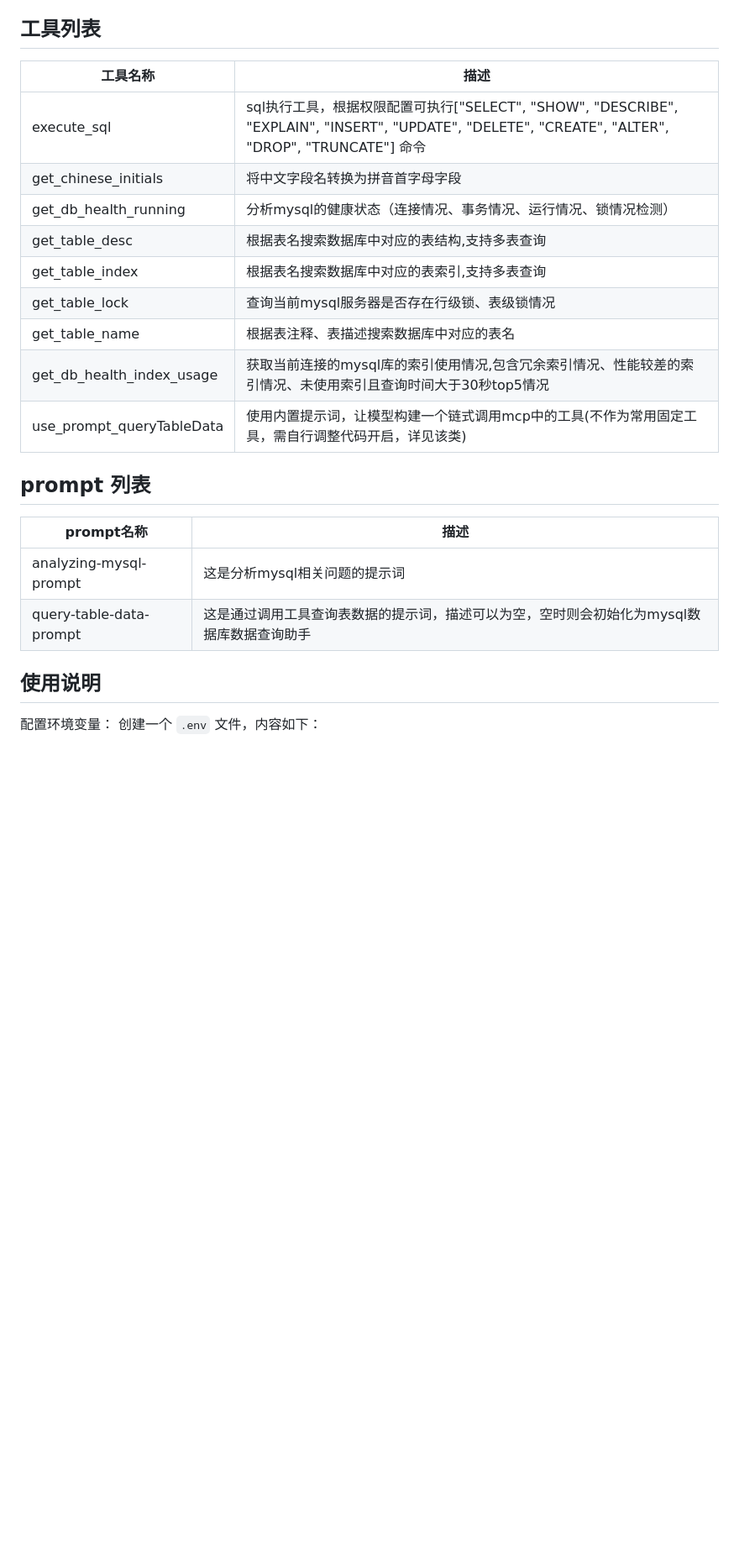
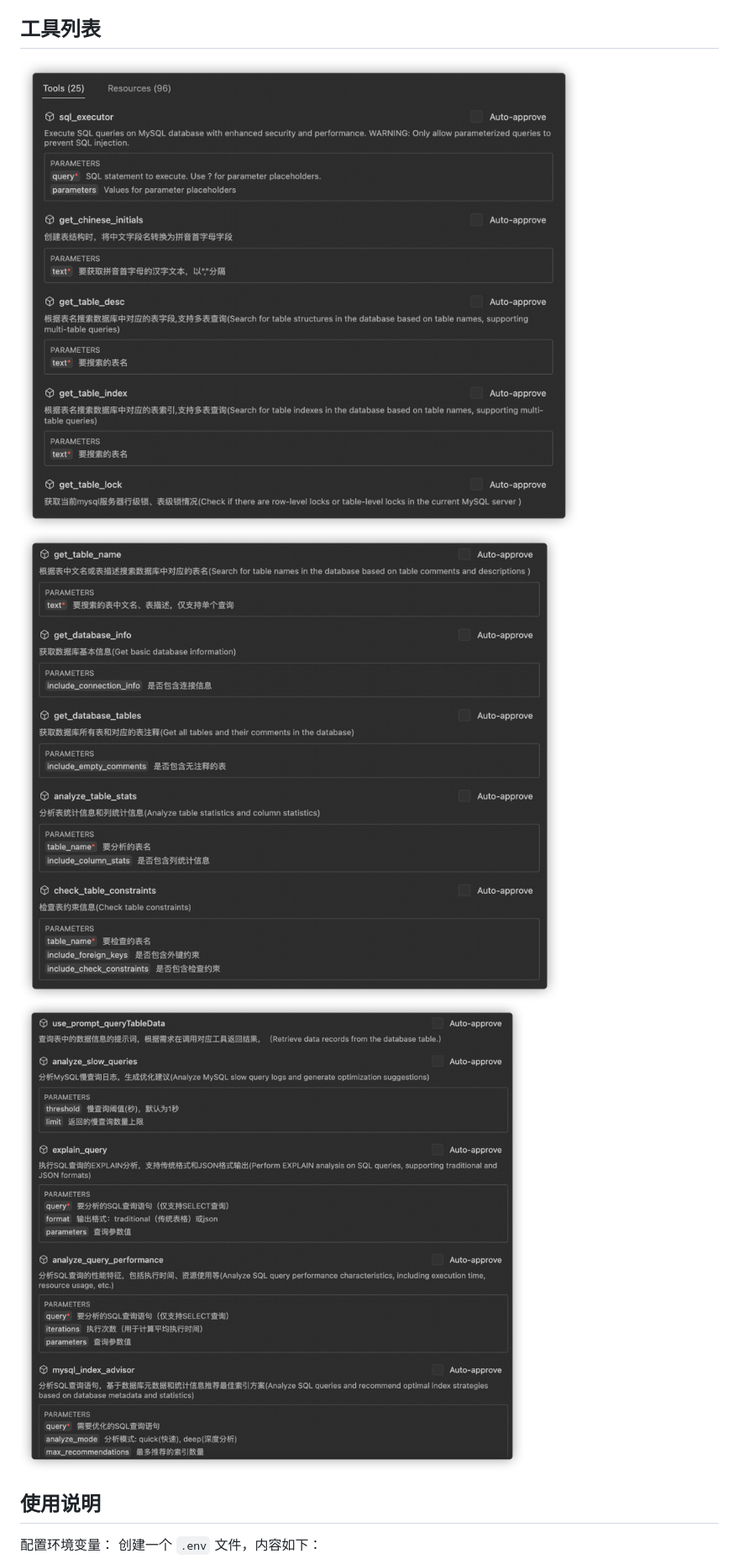
Before and after one commit to flyboy711/mcp-for-db, a Markdown page: README.md, the part around the change printed below. Shown: that part at 84% size. GitHub-like rendering; pictures changed too: asset/3113b080.png (added), asset/3113b098.png (added), asset/3113b099.png (added); blank space fills up the shorter version.

Commit message:
新增功能

```diff
--- a/README.md
+++ b/README.md
@@ -18,22 +19,8 @@
 
 ## 工具列表
-| 工具名称                  | 描述                                                                                                                                 |
-|-----------------------|------------------------------------------------------------------------------------------------------------------------------------|
-| execute_sql           | sql执行工具，根据权限配置可执行["SELECT", "SHOW", "DESCRIBE", "EXPLAIN", "INSERT", "UPDATE", "DELETE", "CREATE", "ALTER", "DROP", "TRUNCATE"] 命令 |
-| get_chinese_initials  | 将中文字段名转换为拼音首字母字段                                                                                                                   |
-| get_db_health_running | 分析mysql的健康状态（连接情况、事务情况、运行情况、锁情况检测）                                                                                                 |
-| get_table_desc        | 根据表名搜索数据库中对应的表结构,支持多表查询                                                                                                            |
-| get_table_index       | 根据表名搜索数据库中对应的表索引,支持多表查询                                                                                                            |
-| get_table_lock        | 查询当前mysql服务器是否存在行级锁、表级锁情况                                                                                                          |
-| get_table_name        | 根据表注释、表描述搜索数据库中对应的表名                                                                                                               |
-| get_db_health_index_usage | 获取当前连接的mysql库的索引使用情况,包含冗余索引情况、性能较差的索引情况、未使用索引且查询时间大于30秒top5情况                                                                      |
-| use_prompt_queryTableData | 使用内置提示词，让模型构建一个链式调用mcp中的工具(不作为常用固定工具，需自行调整代码开启，详见该类)                                                                               |
-
-## prompt 列表
-| prompt名称                   | 描述                                                                                                                                 |
-|----------------------------|------------------------------------------------------------------------------------------------------------------------------------|
-| analyzing-mysql-prompt     | 这是分析mysql相关问题的提示词       |
-| query-table-data-prompt    | 这是通过调用工具查询表数据的提示词，描述可以为空，空时则会初始化为mysql数据库数据查询助手  |
+![3113b098.png](asset/3113b098.png)
+![3113b099.png](asset/3113b099.png)
+![3113b080.png](asset/3113b080.png)
 
 ## 使用说明
 配置环境变量： 创建一个 `.env` 文件，内容如下：
```
Also changed, not shown: other parts of README.md (+1 -0 lines).
